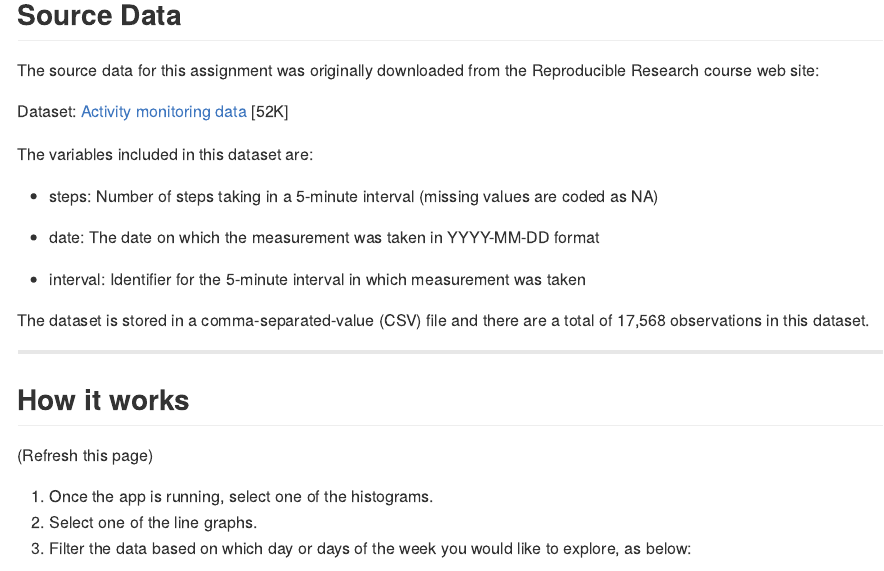
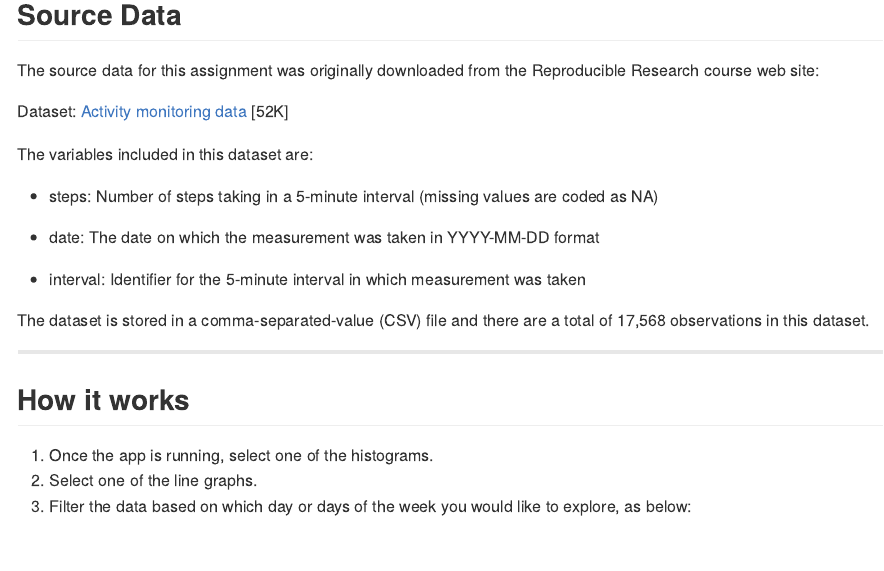
Before and after one commit to jack-brown/DDPCourseProject, an R Markdown document (index.Rmd): the page in a window 1100 px wide, from 260 px down. The pictures show the output file index.md that the author committed with the source, drawn offline in the style of GitHub.

Commit message:
publishing deck

```diff
--- a/index.Rmd
+++ b/index.Rmd
@@ -43,7 +43,7 @@ The dataset is stored in a comma-separated-value (CSV) file and there are a tota
 ---
 
 ## How it works
-(Refresh this page)
+
 1. Once the app is running, select one of the histograms.
 2. Select one of the line graphs.
 3. Filter the data based on which day or days of the week you would like to explore, as below:
```
Also changed, not shown: index.html, index.md.
